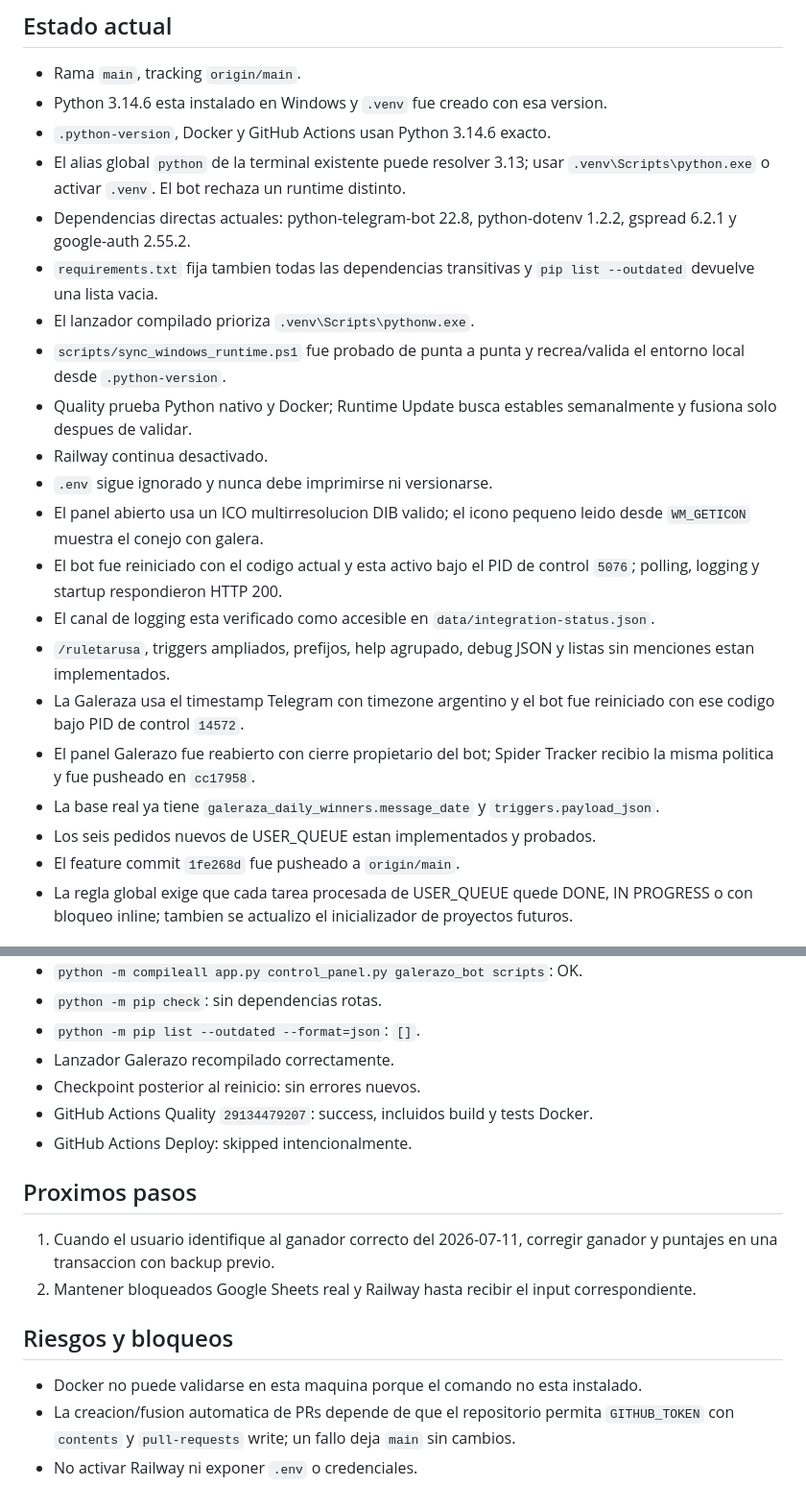
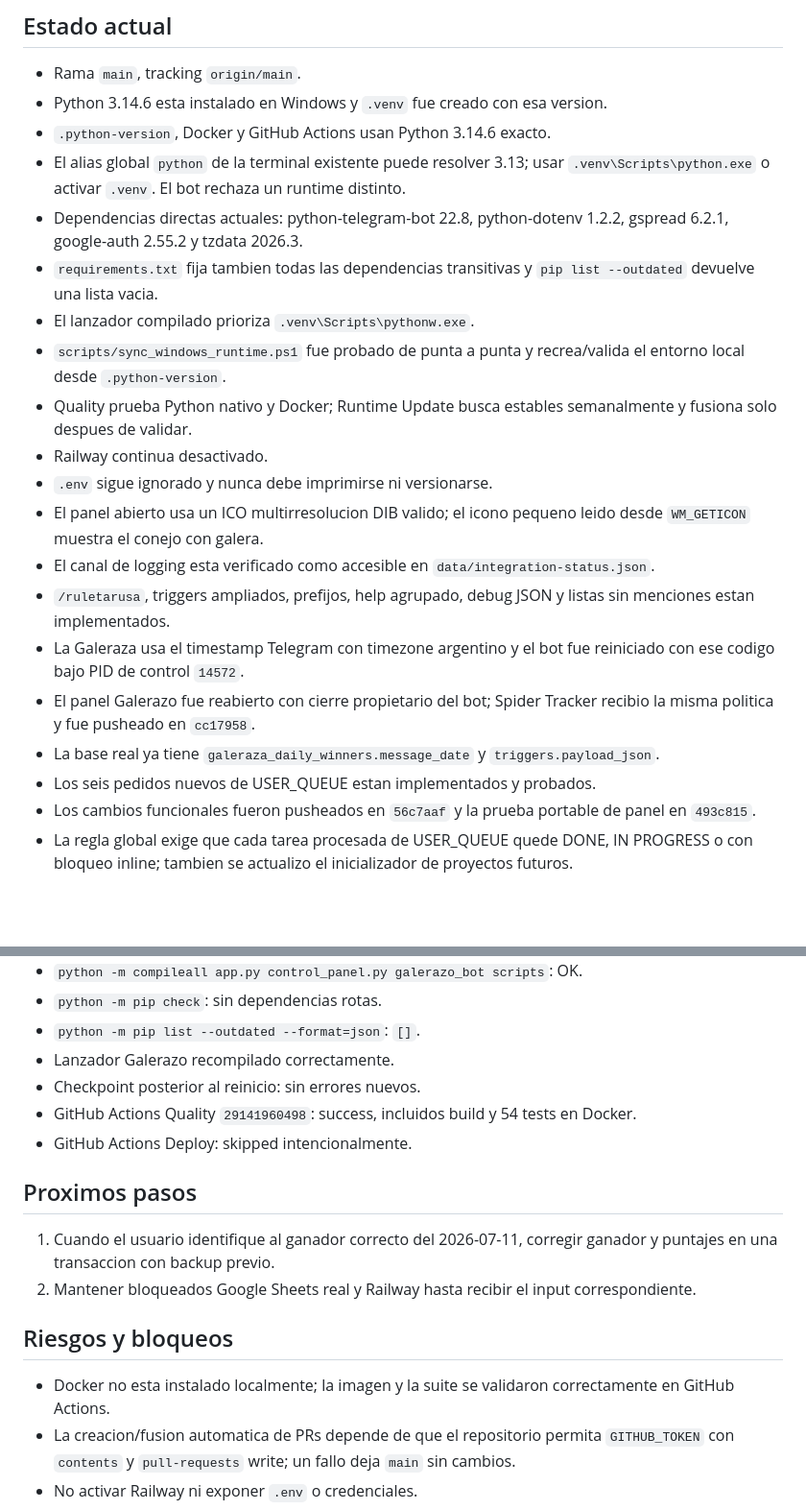
Before and after one commit to ldebortoli/galerazo-telegram-bot, a Markdown page: .codex/SESSION_HANDOFF.md, 2 parts joined by grey strips. Shown at 96% size. GitHub-like rendering; blank space fills up the shorter version.

Commit message:
Record Galeraza validation state

```diff
--- a/.codex/SESSION_HANDOFF.md
+++ b/.codex/SESSION_HANDOFF.md
@@ -14,7 +14,7 @@ No hay tareas autonomas en curso. Falta input del usuario para reasignar el punt
 - Python 3.14.6 esta instalado en Windows y `.venv` fue creado con esa version.
 - `.python-version`, Docker y GitHub Actions usan Python 3.14.6 exacto.
 - El alias global `python` de la terminal existente puede resolver 3.13; usar `.venv\Scripts\python.exe` o activar `.venv`. El bot rechaza un runtime distinto.
-- Dependencias directas actuales: python-telegram-bot 22.8, python-dotenv 1.2.2, gspread 6.2.1 y google-auth 2.55.2.
+- Dependencias directas actuales: python-telegram-bot 22.8, python-dotenv 1.2.2, gspread 6.2.1, google-auth 2.55.2 y tzdata 2026.3.
 - `requirements.txt` fija tambien todas las dependencias transitivas y `pip list --outdated` devuelve una lista vacia.
 - El lanzador compilado prioriza `.venv\Scripts\pythonw.exe`.
 - `scripts/sync_windows_runtime.ps1` fue probado de punta a punta y recrea/valida el entorno local desde `.python-version`.
@@ -22,14 +22,13 @@ No hay tareas autonomas en curso. Falta input del usuario para reasignar el punt
 - Railway continua desactivado.
 - `.env` sigue ignorado y nunca debe imprimirse ni versionarse.
 - El panel abierto usa un ICO multirresolucion DIB valido; el icono pequeno leido desde `WM_GETICON` muestra el conejo con galera.
-- El bot fue reiniciado con el codigo actual y esta activo bajo el PID de control `5076`; polling, logging y startup respondieron HTTP 200.
 - El canal de logging esta verificado como accesible en `data/integration-status.json`.
 - `/ruletarusa`, triggers ampliados, prefijos, help agrupado, debug JSON y listas sin menciones estan implementados.
 - La Galeraza usa el timestamp Telegram con timezone argentino y el bot fue reiniciado con ese codigo bajo PID de control `14572`.
 - El panel Galerazo fue reabierto con cierre propietario del bot; Spider Tracker recibio la misma politica y fue pusheado en `cc17958`.
 - La base real ya tiene `galeraza_daily_winners.message_date` y `triggers.payload_json`.
 - Los seis pedidos nuevos de USER_QUEUE estan implementados y probados.
-- El feature commit `1fe268d` fue pusheado a `origin/main`.
+- Los cambios funcionales fueron pusheados en `56c7aaf` y la prueba portable de panel en `493c815`.
 - La regla global exige que cada tarea procesada de USER_QUEUE quede DONE, IN PROGRESS o con bloqueo inline; tambien se actualizo el inicializador de proyectos futuros.
 
 ## Validacion reciente
@@ -42,7 +41,7 @@ No hay tareas autonomas en curso. Falta input del usuario para reasignar el punt
 - `python -m pip list --outdated --format=json`: `[]`.
 - Lanzador Galerazo recompilado correctamente.
 - Checkpoint posterior al reinicio: sin errores nuevos.
-- GitHub Actions Quality `29134479207`: success, incluidos build y tests Docker.
+- GitHub Actions Quality `29141960498`: success, incluidos build y 54 tests en Docker.
 - GitHub Actions Deploy: skipped intencionalmente.
 
 ## Proximos pasos
@@ -52,7 +51,7 @@ No hay tareas autonomas en curso. Falta input del usuario para reasignar el punt
 
 ## Riesgos y bloqueos
 
-- Docker no puede validarse en esta maquina porque el comando no esta instalado.
+- Docker no esta instalado localmente; la imagen y la suite se validaron correctamente en GitHub Actions.
 - La creacion/fusion automatica de PRs depende de que el repositorio permita `GITHUB_TOKEN` con `contents` y `pull-requests` write; un fallo deja `main` sin cambios.
 - No activar Railway ni exponer `.env` o credenciales.
 - Google Sheets real esta bloqueado hasta que el usuario confirme spreadsheet ID, worksheet y credenciales de service account.
```
